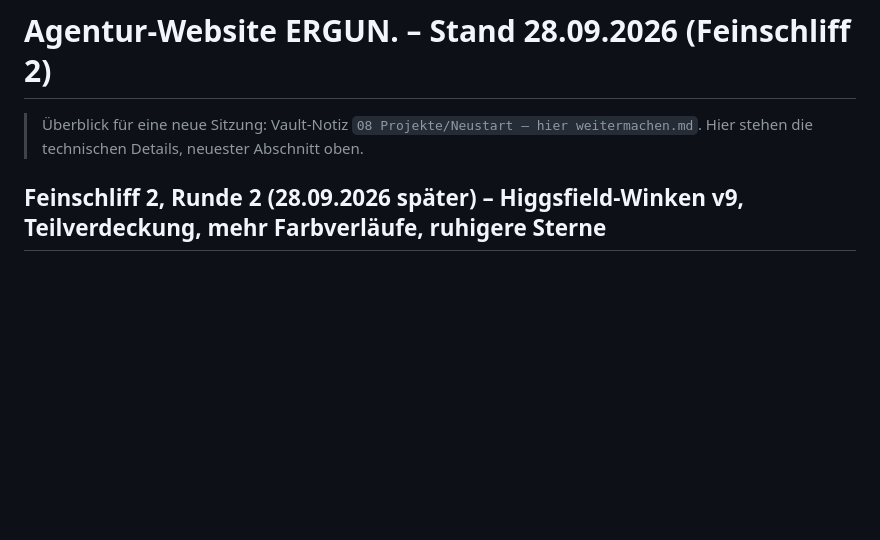
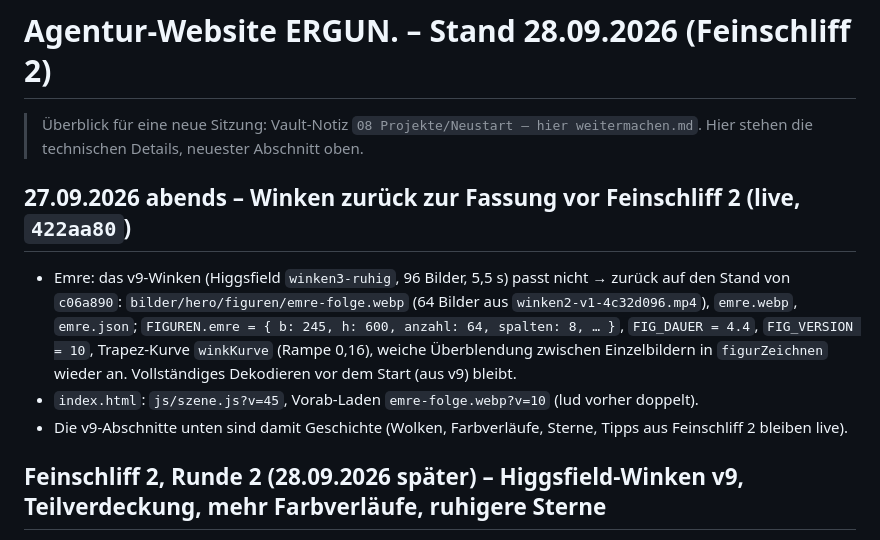
Before and after one commit to logodropde-max/Website-Ergun., a Markdown page: LIESMICH.md, the part around the change. Rendered like a GitHub page; blank space fills up the shorter version.

```diff
--- a/LIESMICH.md
+++ b/LIESMICH.md
@@ -1,6 +1,11 @@
 # Agentur-Website ERGUN. – Stand 28.09.2026 (Feinschliff 2)
 
 > Überblick für eine neue Sitzung: Vault-Notiz `08 Projekte/Neustart – hier weitermachen.md`. Hier stehen die technischen Details, neuester Abschnitt oben.
+
+## 27.09.2026 abends – Winken zurück zur Fassung vor Feinschliff 2 (live, `422aa80`)
+- Emre: das v9-Winken (Higgsfield `winken3-ruhig`, 96 Bilder, 5,5 s) passt nicht → zurück auf den Stand von `c06a890`: `bilder/hero/figuren/emre-folge.webp` (64 Bilder aus `winken2-v1-4c32d096.mp4`), `emre.webp`, `emre.json`; `FIGUREN.emre = { b: 245, h: 600, anzahl: 64, spalten: 8, … }`, `FIG_DAUER = 4.4`, `FIG_VERSION = 10`, Trapez-Kurve `winkKurve` (Rampe 0,16), weiche Überblendung zwischen Einzelbildern in `figurZeichnen` wieder an. Vollständiges Dekodieren vor dem Start (aus v9) bleibt.
+- `index.html`: `js/szene.js?v=45`, Vorab-Laden `emre-folge.webp?v=10` (lud vorher doppelt).
+- Die v9-Abschnitte unten sind damit Geschichte (Wolken, Farbverläufe, Sterne, Tipps aus Feinschliff 2 bleiben live).
 
 ## Feinschliff 2, Runde 2 (28.09.2026 später) – Higgsfield-Winken v9, Teilverdeckung, mehr Farbverläufe, ruhigere Sterne
 - **Winken v9:** Quelle `bilder/hero/4k/szene2/video/winken3-ruhig.mp4` (Higgsfield Kling 3.0 Pro, 0,28 $, Prompt in `05 Higgsfield-Assets/Higgsfield-Prompts.md`), `python figuren.py winken video/winken3-ruhig.mp4 0.0 5.0 96` + `stabil.py` → `emre-folge.webp` (8 × 12, 250 × 600, Werte in `emre.json` → `FIGUREN.emre`). `FIG_DAUER` 5,5 s, `WINK_PHASEN` [[0,0],[16,0.12],[80,0.88],[95,1]] (Heben/Senken kurz, Winken lang). Alte Folgen: `emre-folge-v8.webp` (Kling-Video vom 25.09.), `*-original-*`.
```
Also changed, not shown: notizen/Credit-Pakete.md (+14 -0 lines).
